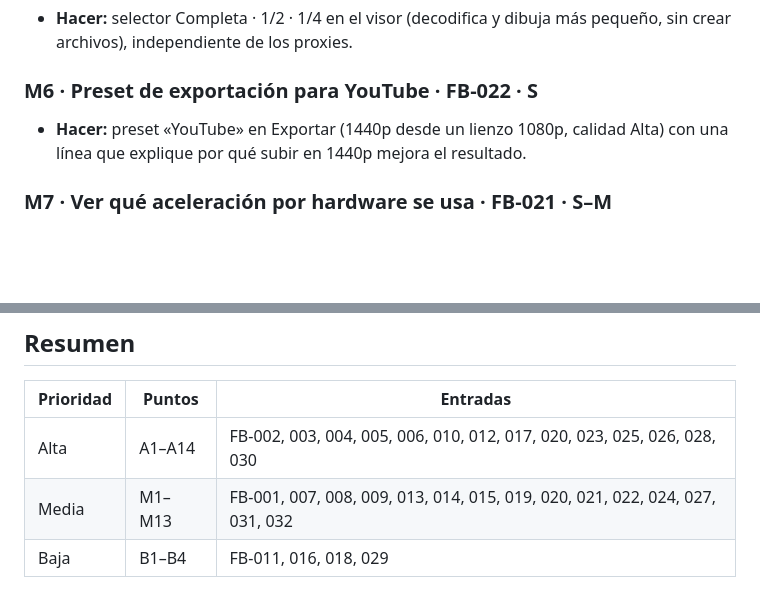
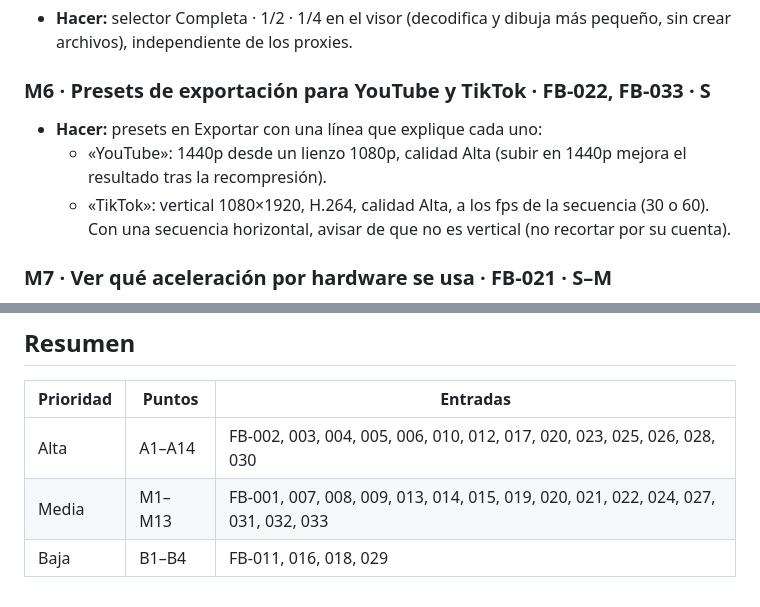
Before and after one commit to KyoSharkCode/SharkCut, a Markdown page: docs/feedback/PLAN-MEJORA.md, 2 parts joined by grey strips. Rendered like a GitHub page; blank space fills up the shorter version.

```diff
--- a/docs/feedback/PLAN-MEJORA.md
+++ b/docs/feedback/PLAN-MEJORA.md
@@ -267,9 +267,12 @@ Antes de empezar cada punto, comprobar que encaja en las fases de [PLAN.md](../P
 - **Hacer:** selector Completa · 1/2 · 1/4 en el visor (decodifica y dibuja más pequeño,
   sin crear archivos), independiente de los proxies.
 
-### M6 · Preset de exportación para YouTube · FB-022 · S
-- **Hacer:** preset «YouTube» en Exportar (1440p desde un lienzo 1080p, calidad Alta)
-  con una línea que explique por qué subir en 1440p mejora el resultado.
+### M6 · Presets de exportación para YouTube y TikTok · FB-022, FB-033 · S
+- **Hacer:** presets en Exportar con una línea que explique cada uno:
+  - «YouTube»: 1440p desde un lienzo 1080p, calidad Alta (subir en 1440p mejora el
+    resultado tras la recompresión).
+  - «TikTok»: vertical 1080×1920, H.264, calidad Alta, a los fps de la secuencia (30 o 60).
+    Con una secuencia horizontal, avisar de que no es vertical (no recortar por su cuenta).
 
 ### M7 · Ver qué aceleración por hardware se usa · FB-021 · S–M
 - **Hacer:** apartado de información (GPU detectada, decodificador y codificador en uso,
@@ -353,5 +356,5 @@ Antes de empezar cada punto, comprobar que encaja en las fases de [PLAN.md](../P
 | Prioridad | Puntos | Entradas |
 |-----------|--------|----------|
 | Alta | A1–A14 | FB-002, 003, 004, 005, 006, 010, 012, 017, 020, 023, 025, 026, 028, 030 |
-| Media | M1–M13 | FB-001, 007, 008, 009, 013, 014, 015, 019, 020, 021, 022, 024, 027, 031, 032 |
+| Media | M1–M13 | FB-001, 007, 008, 009, 013, 014, 015, 019, 020, 021, 022, 024, 027, 031, 032, 033 |
 | Baja | B1–B4 | FB-011, 016, 018, 029 |
```
Also changed, not shown: docs/feedback/FEEDBACK.md (+12 -0 lines).
